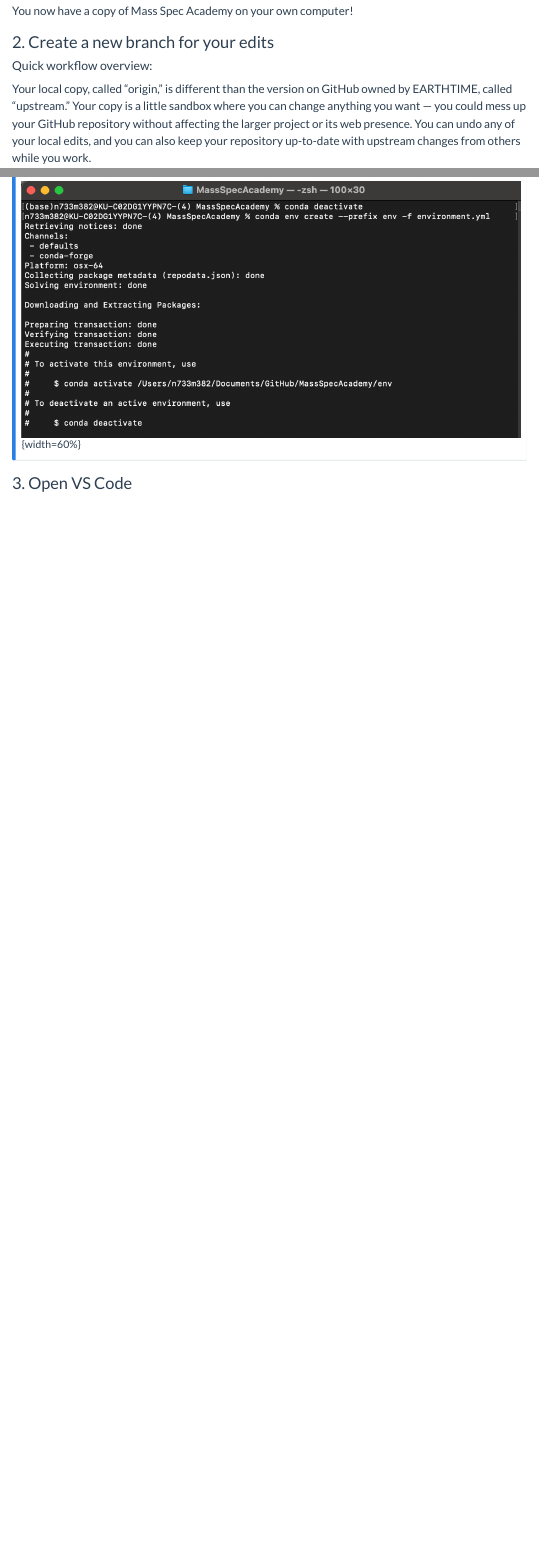
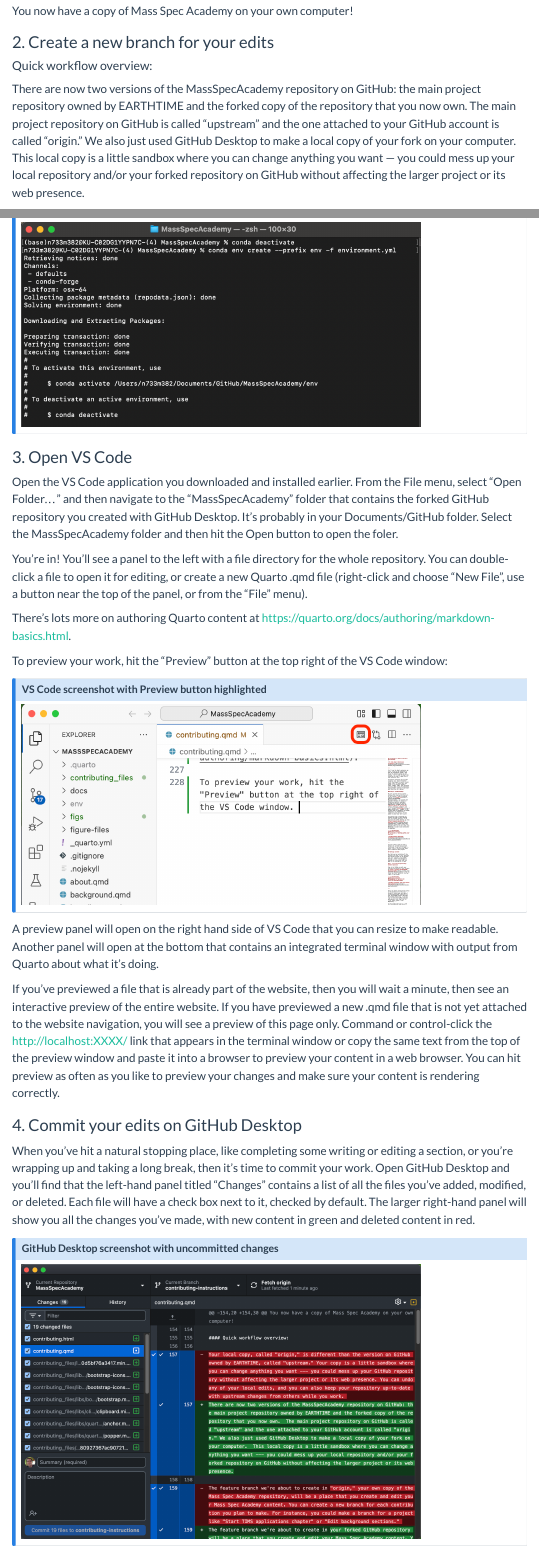
Before and after one commit to f679p714/MassSpecAcademy, a Quarto document (contributing.qmd): the page in a window 1100 px wide, from 5630 px down, and a second part further down, joined at a grey line. Rendered offline with R 4.5, knitr and Pandoc in place of Quarto, with nearby package versions; menus at the side of the page are left out.

Commit message:
start VS Code preview, revise branching
- Added section about opening project in VS Code for preview
- Revised GitHub branch creation explanation

```diff
--- a/contributing.qmd
+++ b/contributing.qmd
@@ -154,5 +154,5 @@
 
 #### Quick workflow overview:
 
-Your local copy, called "origin," is different than the version on GitHub owned by EARTHTIME, called "upstream." Your copy is a little sandbox where you can change anything you want --- you could mess up your GitHub repository without affecting the larger project or its web presence. You can undo any of your local edits, and you can also keep your repository up-to-date with upstream changes from others while you work.
+There are now two versions of the MassSpecAcademy repository on GitHub: the main project repository owned by EARTHTIME and the forked copy of the repository that you now own.  The main project repository on GitHub is called "upstream" and the one attached to your GitHub account is called "origin." We also just used GitHub Desktop to make a local copy of your fork on your computer.  This local copy is a little sandbox where you can change anything you want --- you could mess up your local repository and/or your forked repository on GitHub without affecting the larger project or its web presence.
 
@@ -203,9 +213,39 @@
 ::: {.callout-note appearance="simple"}
 ## End of conda new environment from terminal
 
-![End of conda new environment from terminal screenshot](figs/tutorials/Conda%20new%20environment%20ending%20screenshot.png)
-{width=60%}\
+![End of conda new environment from terminal screenshot](figs/tutorials/Conda%20new%20environment%20ending%20screenshot.png){width=80%}\
 
 :::
 
 ### 3. Open VS Code
+
+Open the VS Code application you downloaded and installed earlier. From the File menu, select "Open Folder..." and then navigate to the "MassSpecAcademy" folder that contains the forked GitHub repository you created with GitHub Desktop. It's probably in your Documents/GitHub folder. Select the MassSpecAcademy folder and then hit the Open button to open the foler.
+
+You're in! You'll see a panel to the left with a file directory for the whole repository. You can double-click a file to open it for editing, or create a new Quarto .qmd file (right-click and choose "New File", use a button near the top of the panel, or from the "File" menu).
+
+There's lots more on authoring Quarto content at [https://quarto.org/docs/authoring/markdown-basics.html](https://quarto.org/docs/authoring/markdown-basics.html).
+
+To preview your work, hit the "Preview" button at the top right of the VS Code window:
+
+::: {.callout-note appearance="simple"}
+## VS Code screenshot with Preview button highlighted
+
+![VS Code Preview button screenshot](figs/tutorials/VS%20Code%20Preview%20button%20screenshot.png){width=80%}\
+
+:::
+
+A preview panel will open on the right hand side of VS Code that you can resize to make readable. Another panel will open at the bottom that contains an integrated terminal window with output from Quarto about what it's doing.
+
+If you've previewed a file that is already part of the website, then you will wait a minute, then see an interactive preview of the entire website. If you have previewed a new .qmd file that is not yet attached to the website navigation, you will see a preview of this page only. Command or control-click the http://localhost:XXXX/ link that appears in the terminal window or copy the same text from the top of the preview window and paste it into a browser to preview your content in a web browser. You can hit preview as often as you like to preview your changes and make sure your content is rendering correctly.
+
+
+### 4. Commit your edits on GitHub Desktop
+
+When you've hit a natural stopping place, like completing some writing or editing a section, or you're wrapping up and taking a long break, then it's time to commit your work. Open GitHub Desktop and you'll find that the left-hand panel titled "Changes" contains a list of all the files you've added, modified, or deleted. Each file will have a check box next to it, checked by default. The larger right-hand panel will show you all the changes you've made, with new content in green and deleted content in red.
+
+::: {.callout-note appearance="simple"}
+## GitHub Desktop screenshot with uncommitted changes
+
+![GitHub desktop screenshot with uncommitted changes](figs/tutorials/GitHub Desktop uncommitted changes screenshot.png){width=80%}\
+
+:::
```
Also changed, not shown: figs/tutorials/GitHub Desktop branch button screenshot.png (added), figs/tutorials/GitHub Desktop branches dropdown menu screenshot.png (added), figs/tutorials/GitHub Desktop create a branch dialog box screenshot.png (added), figs/tutorials/GitHub Desktop uncommitted changes screenshot.png (added), figs/tutorials/VS Code Preview button screenshot.png (added), contributing.qmd (28 more changed lines).
